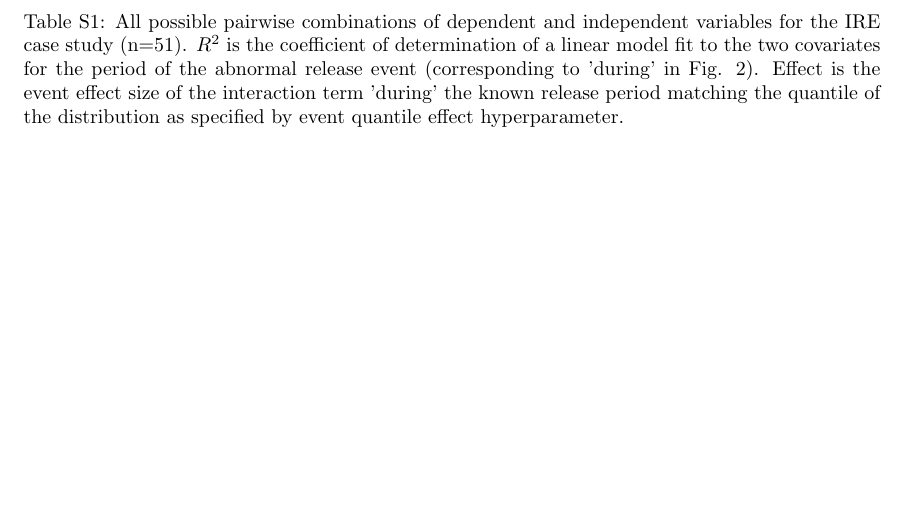
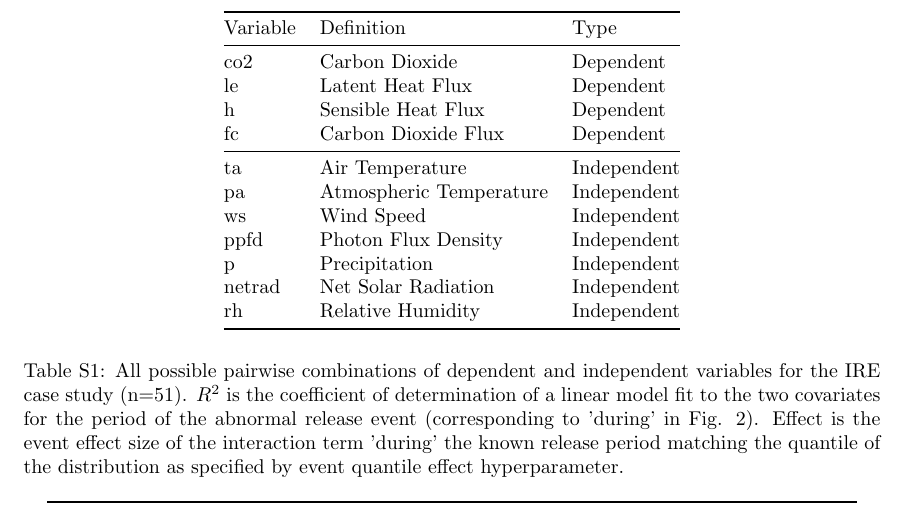
Before and after one commit to lanl/fluxnet-sentinels, a LaTeX document (manuscript/supplement.tex, which reads manuscript/table_s0.tex): part of page 1 of 3, cut at the place of the change, the shorter picture padded with empty space. Compiled offline with pdfLaTeX.

Commit message:
add definitions to supplement

```diff
--- a/manuscript/supplement.tex
+++ b/manuscript/supplement.tex
@@ -8,6 +8,7 @@
 \usepackage{inputenc}
 \usepackage{geometry}
 \usepackage{subfig}
+\usepackage{float}
 
 \usepackage{ragged2e}  % for '\RaggedRight' macro
 \usepackage{calc}      % for '\widthof' macro
@@ -15,6 +16,9 @@
 \newcolumntype{L}{>{\RaggedRight}X}
 
 \begin{document}
+
+\noindent Table S0: Variable definitions
+\input{table_s0}
 
 \noindent Table S1: All possible pairwise combinations of dependent and independent variables for the IRE case study (n=51). $R^2$ is the coefficient of determination of a linear model fit to the two covariates for the period of the abnormal release event (corresponding to 'during' in Fig. 2). Effect is the event effect size of the interaction term 'during' the known release period matching the quantile of the distribution as specified by event quantile effect hyperparameter.
 
--- /dev/null
+++ b/manuscript/table_s0.tex
@@ -0,0 +1,20 @@
+\pagenumbering{gobble}
+
+\begin{table}[H]
+    \centering
+    \begin{tabular}{@{}lll@{}}
+    \toprule
+    Variable & Definition & Type \\ \midrule
+    co2 & Carbon Dioxide & Dependent \\
+    le & Latent Heat Flux & Dependent \\
+    h & Sensible Heat Flux & Dependent \\
+    fc & Carbon Dioxide Flux & Dependent \\ \midrule
+    ta & Air Temperature & Independent \\
+    pa & Atmospheric Temperature & Independent \\
+    ws & Wind Speed & Independent \\
+    ppfd & Photon Flux Density & Independent \\
+    p & Precipitation & Independent \\
+    netrad & Net Solar Radiation & Independent \\
+    rh & Relative Humidity & Independent \\ \bottomrule
+    \end{tabular}
+    \end{table}
```
